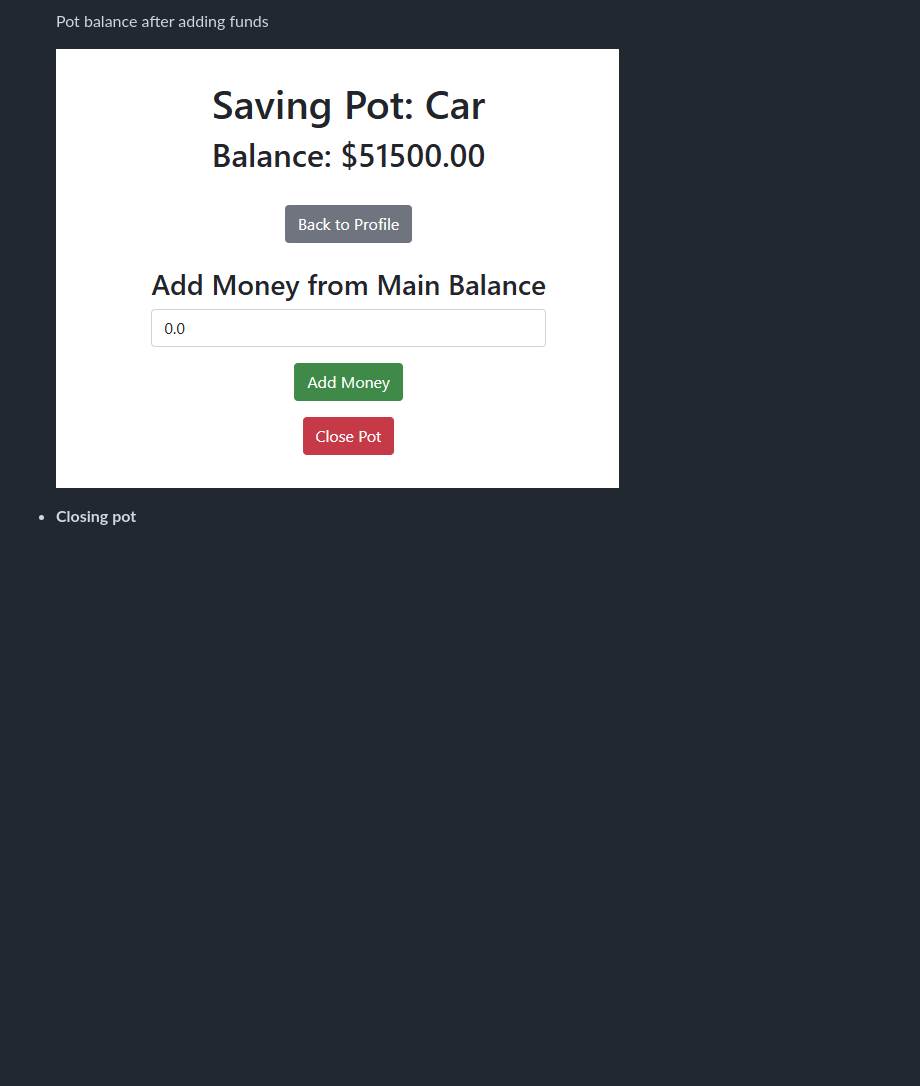
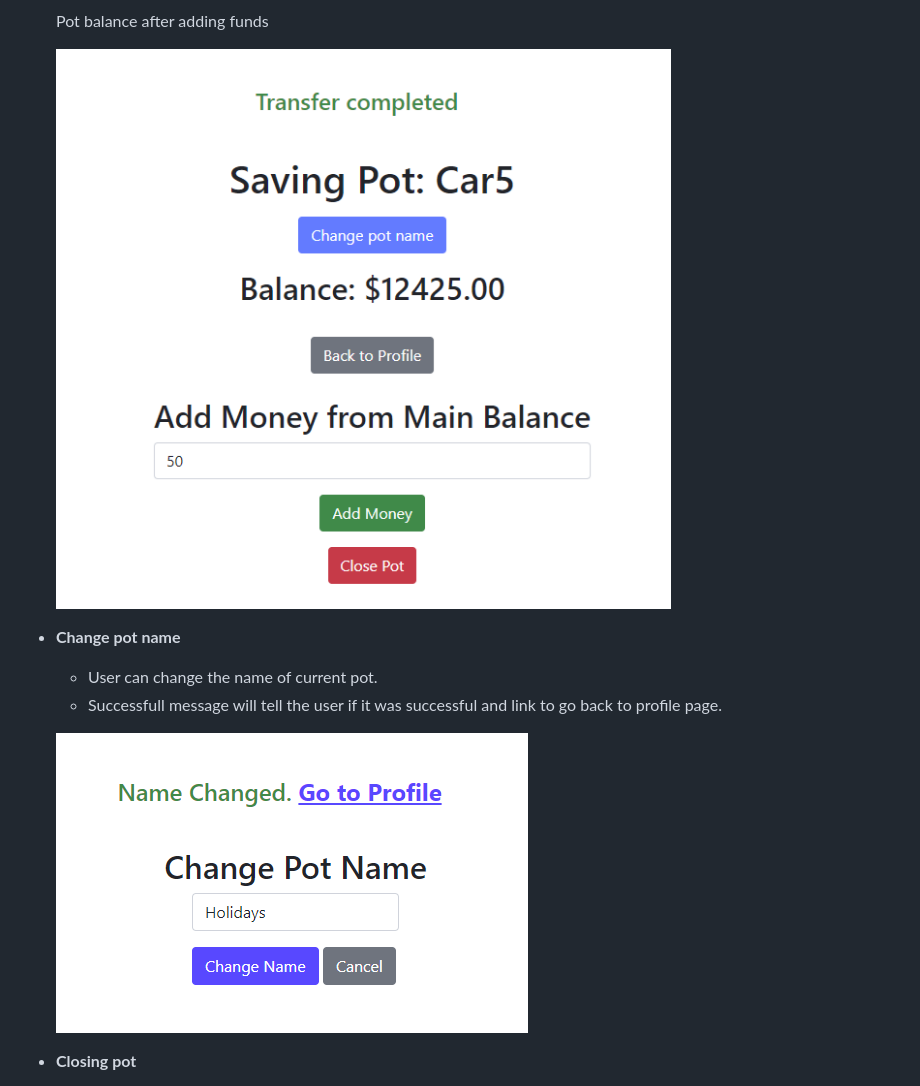
Before and after one commit to Luisg882/savings-tracker, a Markdown page: README.md, the part around the change printed below. Drawn GitHub-style; pictures changed too: static/images/change-pot-name.png (added), static/images/saving-pot-after-adding-funds.png; blank space fills up the shorter version.

```diff
--- a/README.md
+++ b/README.md
@@ -81,6 +83,12 @@ For project purposes the fundtionality for adding and takien funds from nominate
   Pot balance after adding funds
 
   ![saving pot balance after adding funds](/static/images/saving-pot-after-adding-funds.png)
+
+- **Change pot name**
+  - User can change the name of current pot.
+  - Successfull message will tell the user if it was successful and link to go back to profile page.
+
+  ![imae of the change pot name with successful message](/static/images/change-pot-name.png)
 
 - **Closing pot**
   - Allow the user to close the account and send the funds to their bank account
```
Also changed, not shown: other parts of README.md (+10 -3 lines), static/images/move-money.png, static/images/open-new-pot.png, static/images/view-with-reverse.png (added), static/images/view-without-reverse.png, 5 other files.
